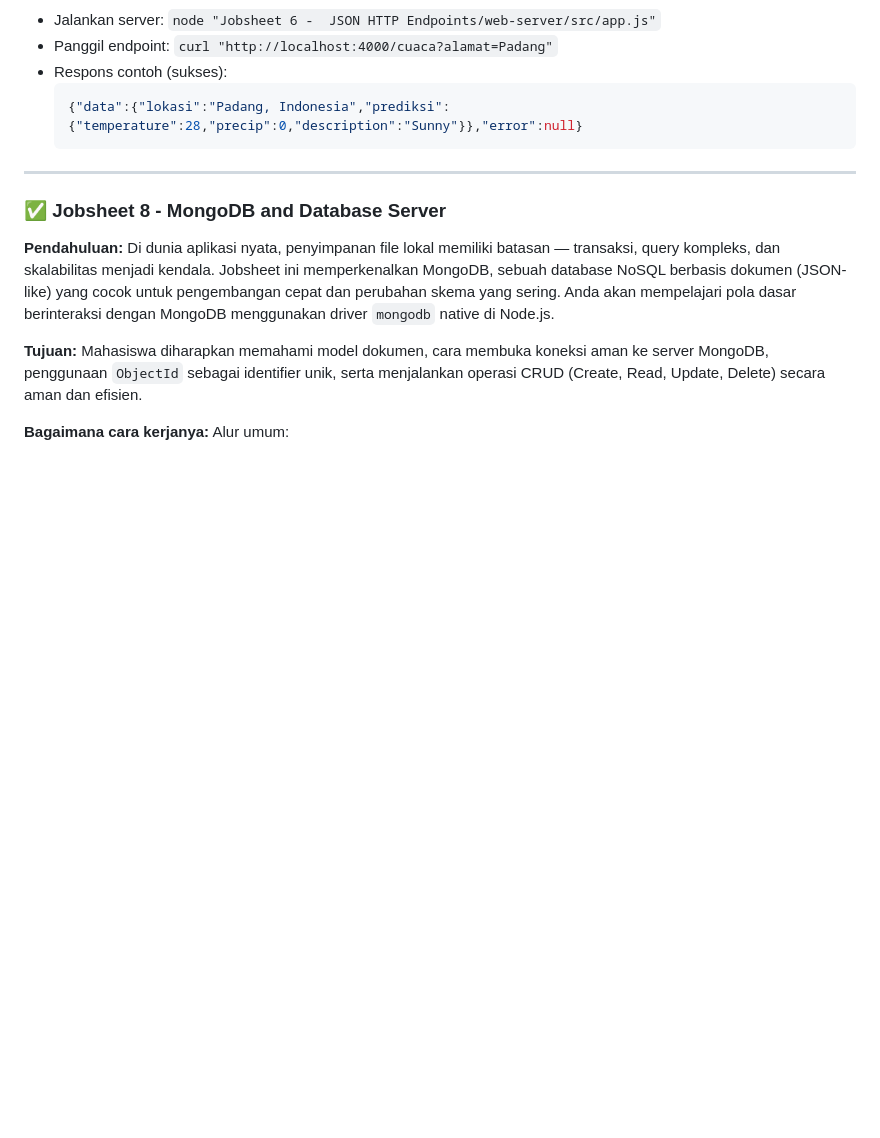
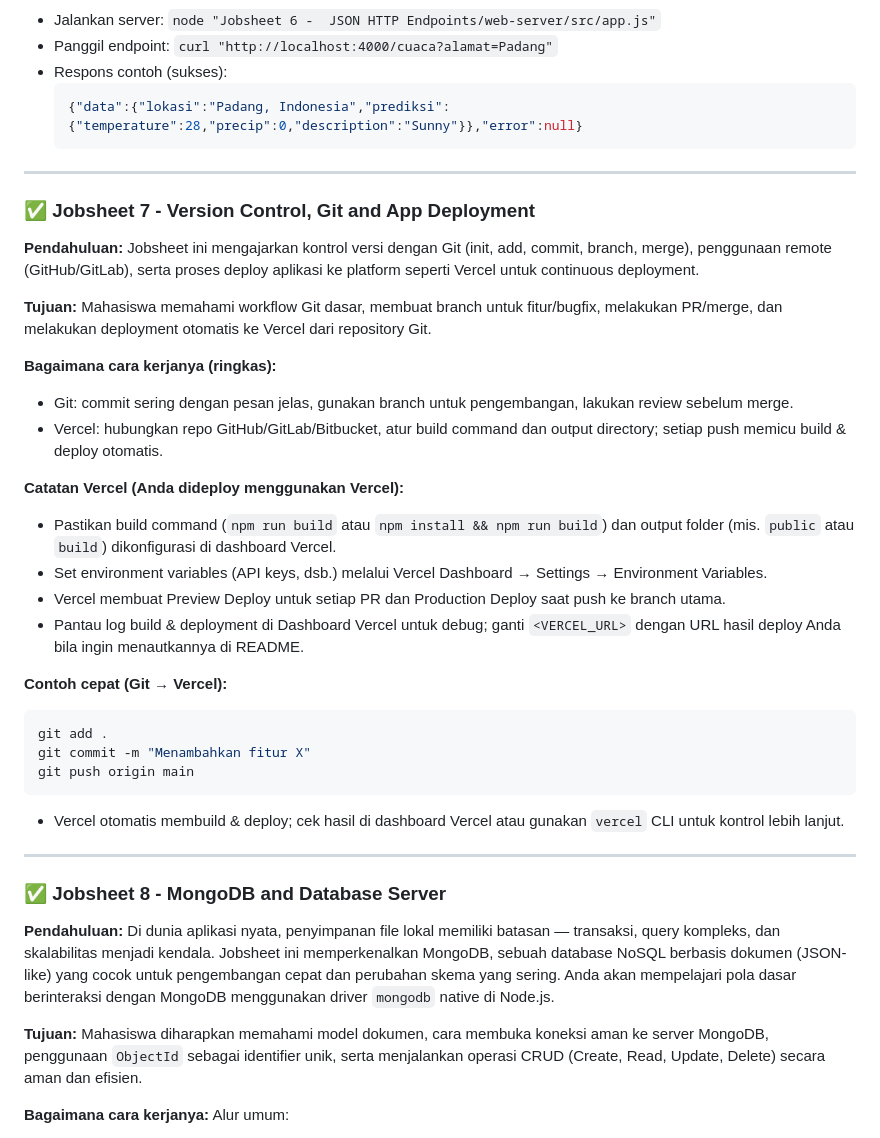
Before and after one commit to DollyAnggara/23343034_Praktikum-Pemograman-Jaringan, a Markdown page: README.md, the part around one of its changes. GitHub-like rendering; blank space fills up the shorter version.

````diff
--- a/README.md
+++ b/README.md
@@ -296,6 +331,32 @@ module.exports = forecast
   ```json
   {"data":{"lokasi":"Padang, Indonesia","prediksi":{"temperature":28,"precip":0,"description":"Sunny"}},"error":null}
   ```
+
+---
+
+### ✅ Jobsheet 7 - Version Control, Git and App Deployment
+
+**Pendahuluan:** Jobsheet ini mengajarkan kontrol versi dengan Git (init, add, commit, branch, merge), penggunaan remote (GitHub/GitLab), serta proses deploy aplikasi ke platform seperti Vercel untuk continuous deployment.
+
+**Tujuan:** Mahasiswa memahami workflow Git dasar, membuat branch untuk fitur/bugfix, melakukan PR/merge, dan melakukan deployment otomatis ke Vercel dari repository Git.
+
+**Bagaimana cara kerjanya (ringkas):**
+- Git: commit sering dengan pesan jelas, gunakan branch untuk pengembangan, lakukan review sebelum merge.
+- Vercel: hubungkan repo GitHub/GitLab/Bitbucket, atur build command dan output directory; setiap push memicu build & deploy otomatis.
+
+**Catatan Vercel (Anda dideploy menggunakan Vercel):**
+- Pastikan build command (`npm run build` atau `npm install && npm run build`) dan output folder (mis. `public` atau `build`) dikonfigurasi di dashboard Vercel.
+- Set environment variables (API keys, dsb.) melalui Vercel Dashboard → Settings → Environment Variables.
+- Vercel membuat Preview Deploy untuk setiap PR dan Production Deploy saat push ke branch utama.
+- Pantau log build & deployment di Dashboard Vercel untuk debug; ganti `<VERCEL_URL>` dengan URL hasil deploy Anda bila ingin menautkannya di README.
+
+**Contoh cepat (Git → Vercel):**
+```bash
+git add .
+git commit -m "Menambahkan fitur X"
+git push origin main
+```
+- Vercel otomatis membuild & deploy; cek hasil di dashboard Vercel atau gunakan `vercel` CLI untuk kontrol lebih lanjut.
 
 ---
 
````
Also changed, not shown: other parts of README.md (+35 -0 lines).
